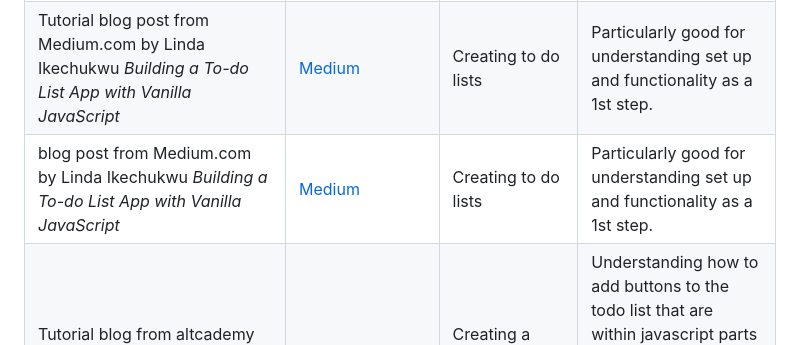
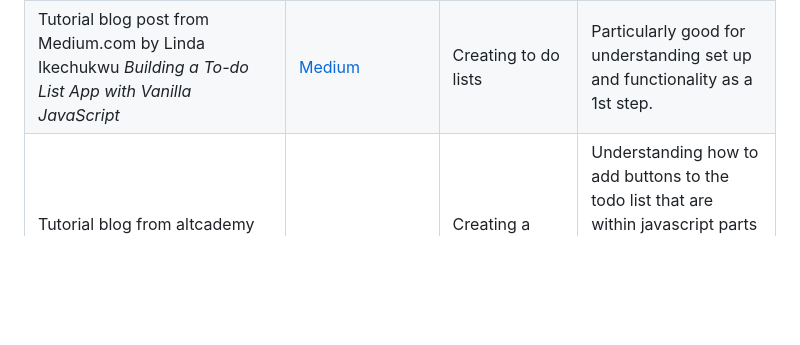
Before and after one commit to AlexandraEL9/MS2-seize-the-day, a Markdown page: README.md, the part around one of its changes. Rendered like a GitHub page; blank space fills up the shorter version.

```diff
--- a/README.md
+++ b/README.md
@@ -384,7 +386,6 @@ Click [Here](https://help.github.com/en/github/creating-cloning-and-archiving-re
 | SheCodes post *How can I display the date and time using javaScript* | [SheCodes](https://www.shecodes.io/athena/38917-how-to-display-the-current-date-and-time-in-javascript#:~:text=To%20display%20the%20current%20date%20and%20time%20in%20JavaScript%2C%20you,()%20object%20and%20its%20methods.&text=In%20the%20code%20above%2C%20we,the%20current%20date%20and%20time.) | Blog post on date and time display    | Adapted for header            |
 | DEV Community *Create To-do List using Vanilla JavaScript*    | [Dev Community Tutorial](https://dev.to/karandeveloper/creating-todo-list-using-vanilla-javascript-2l7l) | To-do list project         | A great bolg post by 'Karan Developer' |
 | Tutorial blog post from Medium.com by Linda Ikechukwu *Building a To-do List App with Vanilla JavaScript*   | [Medium](https://medium.com/@Linda_Ikechukwu/building-a-to-do-list-app-with-vanilla-javascript-e27dda195fea) | Creating to do lists                    | Particularly good for understanding set up and functionality as a 1st step. |
-| blog post from Medium.com by Linda Ikechukwu *Building a To-do List App with Vanilla JavaScript*   | [Medium](https://medium.com/@Linda_Ikechukwu/building-a-to-do-list-app-with-vanilla-javascript-e27dda195fea) | Creating to do lists                    | Particularly good for understanding set up and functionality as a 1st step. |
 | Tutorial blog from altcademy *How to create a button in JavaScript*   | [altcademt](https://www.altcademy.com/blog/how-to-create-a-button-in-javascript/) | Creating a button within javaScript                    | Understanding how to add buttons to the todo list that are within javascript parts eg- the 'Done' button only appears when list items are added by javaScript (it is not part of the HTML) |
 | Tutsplus *Create a Pomodoro Timer with HTML, CSS and Vanilla JavaScript* by esther Vaati  | [Tutsplus](https://webdesign.tutsplus.com/create-a-pomodoro-timer-with-html-css-and-vanilla-javascript--cms-108069t) | Pomodoro timer project       | A walk through of a pomodoro timer project     | adapted basic structure and set up for my own.
 | Freshman.tech *How to build a Ponodoro Timer App with JavaScript* | [Freshman.tech](https://freshman.tech/pomodoro-timer/) | Another tutorial on Pomodoro timers | Simpler design and different ways of working to above.  |
```
Also changed, not shown: other parts of README.md (+5 -3 lines).
